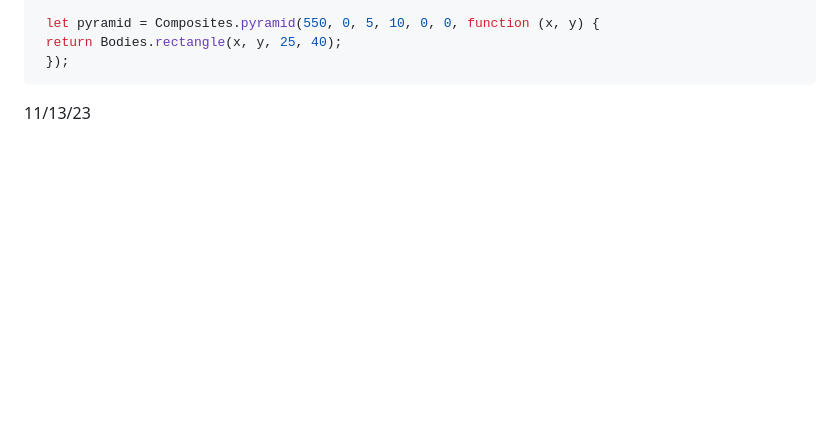
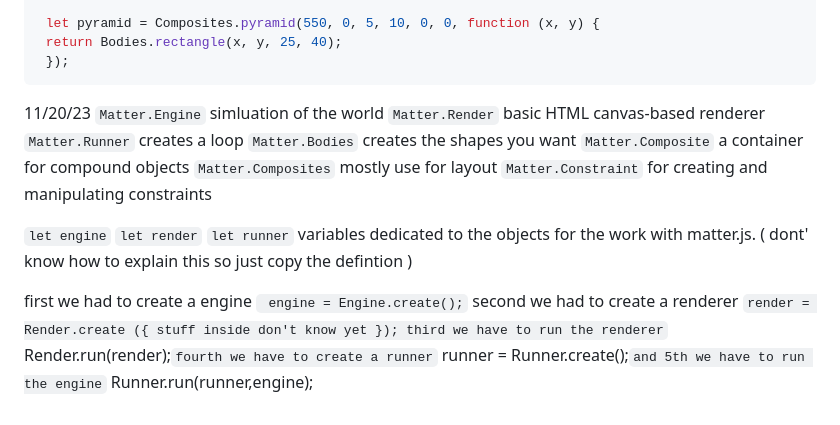
Before and after one commit to mickyn0415/sep11-freedom-project, a Markdown page: tool/learning-log.md, the part around the change. Rendered like a GitHub page; blank space fills up the shorter version.

````diff
--- a/tool/learning-log.md
+++ b/tool/learning-log.md
@@ -186,4 +186,22 @@ function StartSlingshot() {
  });
 ```
 
-11/13/23
+11/20/23
+`Matter.Engine` simluation of the world
+`Matter.Render` basic HTML canvas-based renderer
+`Matter.Runner` creates a loop
+`Matter.Bodies` creates the shapes you want
+`Matter.Composite` a container for compound objects
+`Matter.Composites` mostly use for layout
+`Matter.Constraint` for creating and manipulating constraints
+
+`let engine`
+`let render`
+`let runner`
+variables dedicated to the objects for the work with matter.js. ( dont' know how to explain this so just copy the defintion )
+
+first we had to create a engine ` engine = Engine.create();`
+second we had to create a renderer ` render = Render.create ({ stuff inside don't know yet });
+third we have to run the renderer ` Render.run(render);`
+fourth we have to create a runner ` runner = Runner.create();`
+and 5th we have to run the engine ` Runner.run(runner,engine);
````
